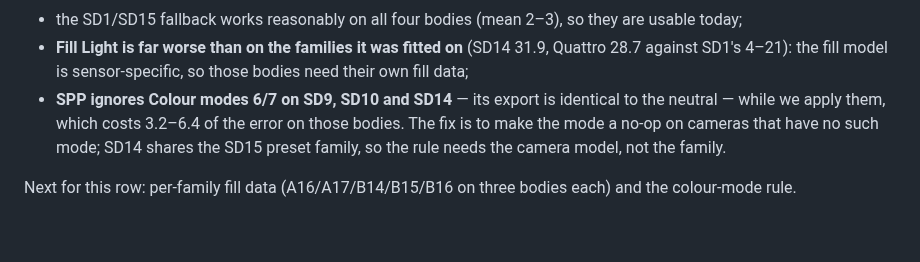
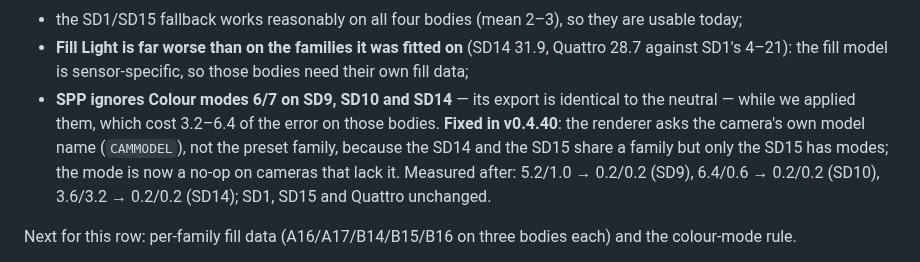
Before and after one commit to biopoetic/foveon-lab, a Markdown page: docs/accuracy-roadmap.md, the part around the change. Rendered like a GitHub page; blank space fills up the shorter version.

Commit message:
Docs: the colour-mode fix is in v0.4.40
Record the measured result of the rule: SD9 5.2/1.0 -> 0.2/0.2, SD10
6.4/0.6 -> 0.2/0.2, SD14 3.6/3.2 -> 0.2/0.2, with SD1, SD15 and Quattro
unchanged, and the manifest row now carries the corrected ranges.

```diff
--- a/docs/accuracy-roadmap.md
+++ b/docs/accuracy-roadmap.md
@@ -64,9 +64,11 @@ What the numbers say:
 - **Fill Light is far worse than on the families it was fitted on** (SD14 31.9, Quattro 28.7 against
   SD1's 4–21): the fill model is sensor-specific, so those bodies need their own fill data;
 - **SPP ignores Colour modes 6/7 on SD9, SD10 and SD14** — its export is identical to the neutral —
-  while we apply them, which costs 3.2–6.4 of the error on those bodies. The fix is to make the
-  mode a no-op on cameras that have no such mode; SD14 shares the SD15 preset family, so the rule
-  needs the camera model, not the family.
+  while we applied them, which cost 3.2–6.4 of the error on those bodies. **Fixed in v0.4.40**: the
+  renderer asks the camera's own model name (`CAMMODEL`), not the preset family, because the SD14 and
+  the SD15 share a family but only the SD15 has modes; the mode is now a no-op on cameras that lack
+  it. Measured after: 5.2/1.0 → 0.2/0.2 (SD9), 6.4/0.6 → 0.2/0.2 (SD10), 3.6/3.2 → 0.2/0.2 (SD14);
+  SD1, SD15 and Quattro unchanged.
 
 Next for this row: per-family fill data (A16/A17/B14/B15/B16 on three bodies each) and the
 colour-mode rule.
```
Also changed, not shown: docs/MANIFEST.md (+1 -1 lines).
